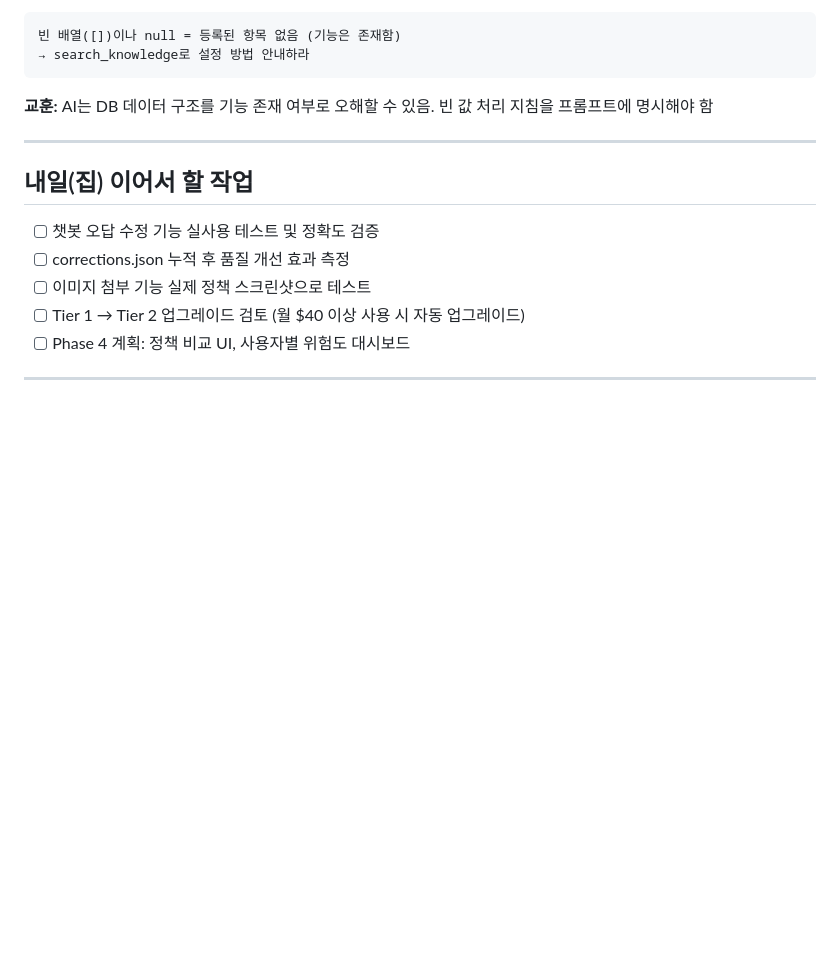
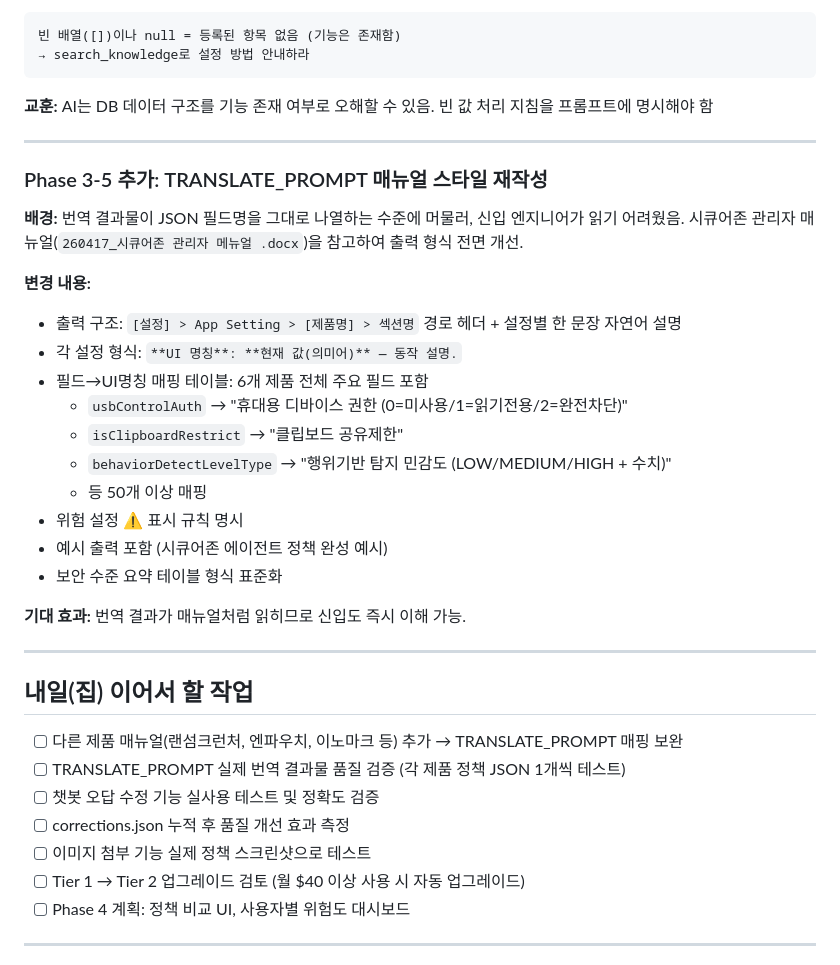
Before and after one commit to coco-0903/innotium_policy_translator, a Markdown page: docs/daily/2026-04-03-innotium.md, the part around the change. GitHub-like rendering; blank space fills up the shorter version.

Commit message:
docs: 2026-04-03 일지 — TRANSLATE_PROMPT 매뉴얼 스타일 재작성 기록 추가
Co-Authored-By: Claude Sonnet 4.6 <noreply@anthropic.com>

```diff
--- a/docs/daily/2026-04-03-innotium.md
+++ b/docs/daily/2026-04-03-innotium.md
@@ -87,8 +87,30 @@ git pull origin claude/nervous-northcutt
 
 ---
 
+### Phase 3-5 추가: TRANSLATE_PROMPT 매뉴얼 스타일 재작성
+**배경:** 번역 결과물이 JSON 필드명을 그대로 나열하는 수준에 머물러, 신입 엔지니어가 읽기 어려웠음.
+시큐어존 관리자 매뉴얼(`260417_시큐어존 관리자 메뉴얼 .docx`)을 참고하여 출력 형식 전면 개선.
+
+**변경 내용:**
+- 출력 구조: `[설정] > App Setting > [제품명] > 섹션명` 경로 헤더 + 설정별 한 문장 자연어 설명
+- 각 설정 형식: `**UI 명칭**: **현재 값(의미어)** — 동작 설명.`
+- 필드→UI명칭 매핑 테이블: 6개 제품 전체 주요 필드 포함
+  - `usbControlAuth` → "휴대용 디바이스 권한 (0=미사용/1=읽기전용/2=완전차단)"
+  - `isClipboardRestrict` → "클립보드 공유제한"
+  - `behaviorDetectLevelType` → "행위기반 탐지 민감도 (LOW/MEDIUM/HIGH + 수치)"
+  - 등 50개 이상 매핑
+- 위험 설정 ⚠️ 표시 규칙 명시
+- 예시 출력 포함 (시큐어존 에이전트 정책 완성 예시)
+- 보안 수준 요약 테이블 형식 표준화
+
+**기대 효과:** 번역 결과가 매뉴얼처럼 읽히므로 신입도 즉시 이해 가능.
+
+---
+
 ## 내일(집) 이어서 할 작업
 
+- [ ] 다른 제품 매뉴얼(랜섬크런처, 엔파우치, 이노마크 등) 추가 → TRANSLATE_PROMPT 매핑 보완
+- [ ] TRANSLATE_PROMPT 실제 번역 결과물 품질 검증 (각 제품 정책 JSON 1개씩 테스트)
 - [ ] 챗봇 오답 수정 기능 실사용 테스트 및 정확도 검증
 - [ ] corrections.json 누적 후 품질 개선 효과 측정
 - [ ] 이미지 첨부 기능 실제 정책 스크린샷으로 테스트
```
